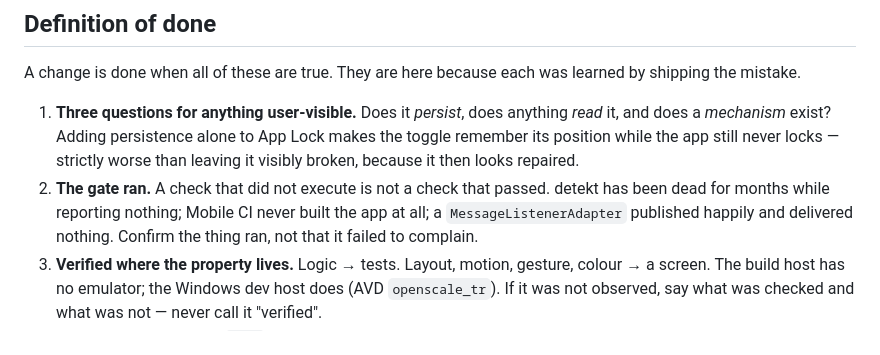
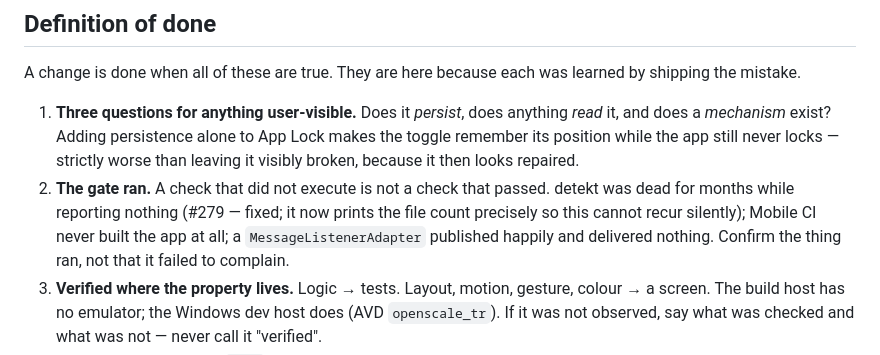
Before and after one commit to ahmetabdullahgultekin/Muhabbet, a Markdown page: ROADMAP.md, the part around the change. Rendered like a GitHub page.

```diff
--- a/ROADMAP.md
+++ b/ROADMAP.md
@@ -114,8 +114,9 @@ mistake.
    does a *mechanism* exist? Adding persistence alone to App Lock makes the toggle remember its
    position while the app still never locks — strictly worse than leaving it visibly broken, because
    it then looks repaired.
-2. **The gate ran.** A check that did not execute is not a check that passed. detekt has been dead
-   for months while reporting nothing; Mobile CI never built the app at all; a `MessageListenerAdapter`
+2. **The gate ran.** A check that did not execute is not a check that passed. detekt was dead for
+   months while reporting nothing (#279 — fixed; it now prints the file count precisely so this
+   cannot recur silently); Mobile CI never built the app at all; a `MessageListenerAdapter`
    published happily and delivered nothing. Confirm the thing ran, not that it failed to complain.
 3. **Verified where the property lives.** Logic → tests. Layout, motion, gesture, colour → a screen.
    The build host has no emulator; the Windows dev host does (AVD `openscale_tr`). If it was not
```
Also changed, not shown: docs/HANDOFF_2026-08-16.md (+6 -2 lines).
